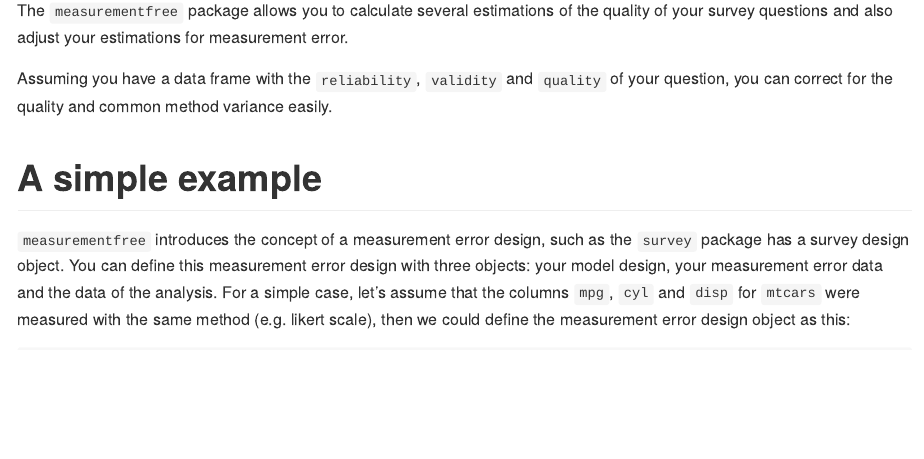
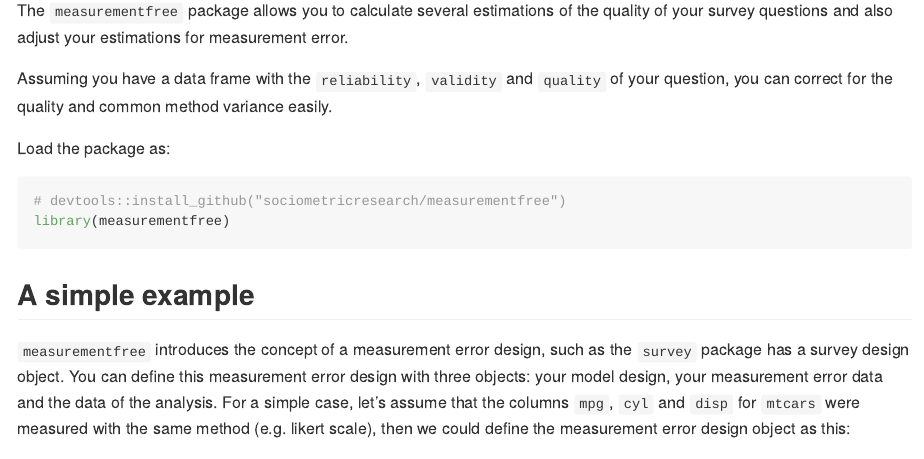
Before and after one commit to sociometricresearch/cosme, an R Markdown document (README.Rmd): the page in a window 1100 px wide, from 110 px down. The pictures show the output file README.md that the author committed with the source, drawn offline in the style of GitHub; badge pictures from the web are left out.

Commit message:
Updates README example

````diff
--- a/README.Rmd
+++ b/README.Rmd
@@ -25,7 +25,14 @@ The `measurementfree` package allows you to calculate several estimations of the
 
 Assuming you have a data frame with the `reliability`, `validity` and `quality` of your question, you can correct for the quality and common method variance easily.
 
-# A simple example
+Load the package as:
+
+```{r}
+# devtools::install_github("sociometricresearch/measurementfree")
+library(measurementfree)
+```
+
+## A simple example
 
 `measurementfree` introduces the concept of a measurement error design, such as the `survey` package has a survey design object. You can define this measurement error design with three objects: your model design, your measurement error data and the data of the analysis. For a simple case, let's assume that the columns `mpg`, `cyl` and `disp` for `mtcars` were measured with the same method (e.g. likert scale), then we could define the measurement error design object as this:
 
````
Also changed, not shown: README.md, README.Rmd (2 more changed lines).
